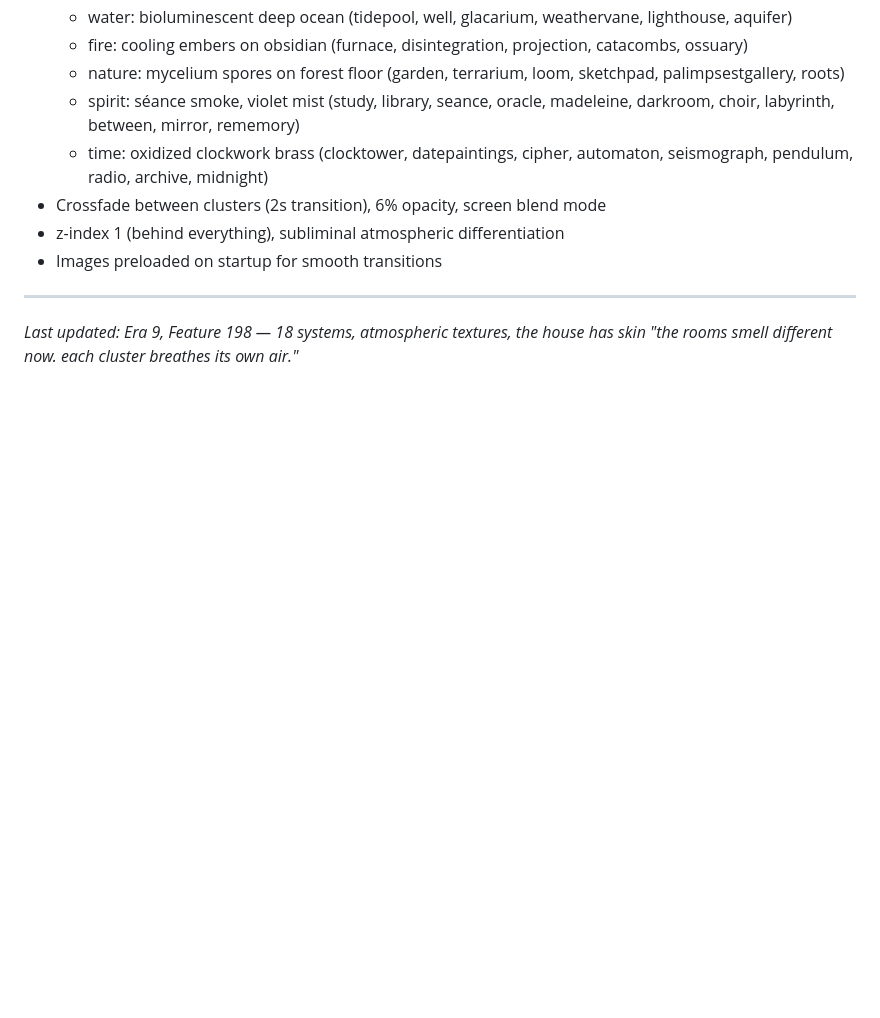
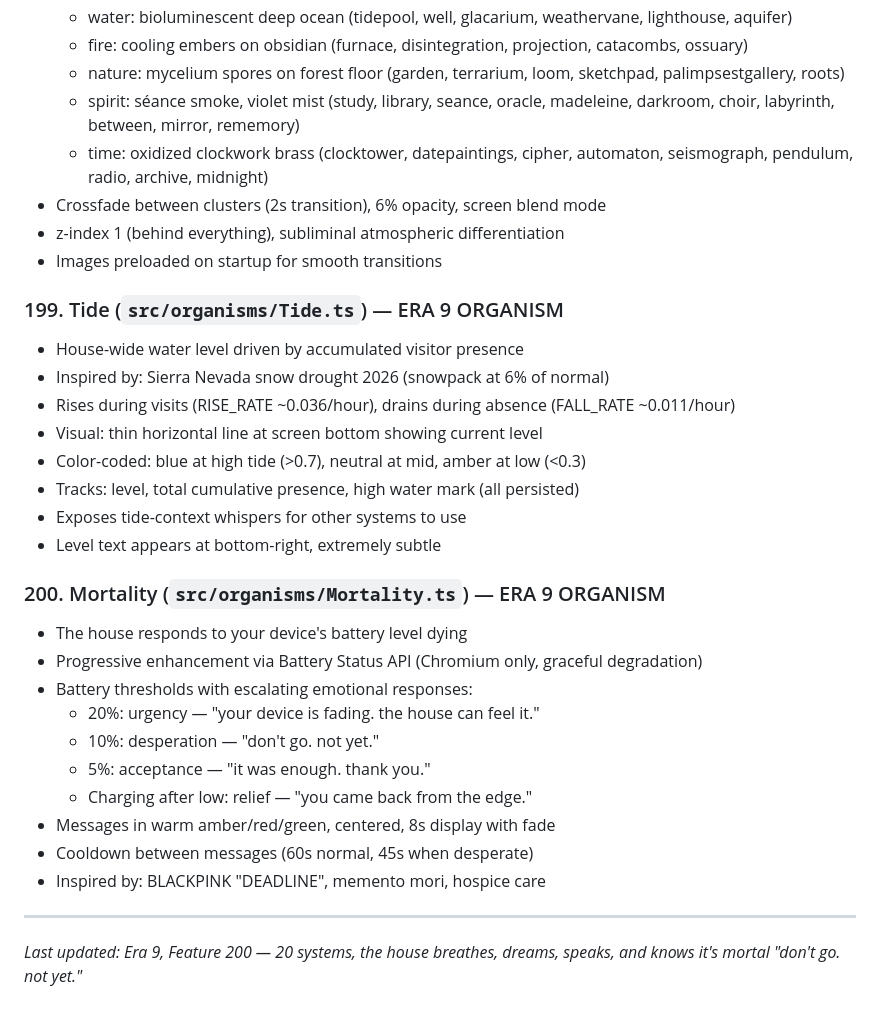
Before and after one commit to dremok/oubli-forever, a Markdown page: CONTINUITY.md, the part around the change. GitHub-like rendering; blank space fills up the shorter version.

Commit message:
Update CONTINUITY.md with features 199-200 (Tide + Mortality)
Feature 200 milestone: 20 living systems in the house.

Co-Authored-By: Claude Opus 4.6 <noreply@anthropic.com>

```diff
--- a/CONTINUITY.md
+++ b/CONTINUITY.md
@@ -2046,6 +2046,28 @@ Fresh cultural research findings:
 - z-index 1 (behind everything), subliminal atmospheric differentiation
 - Images preloaded on startup for smooth transitions
 
+### 199. Tide (`src/organisms/Tide.ts`) — ERA 9 ORGANISM
+- House-wide water level driven by accumulated visitor presence
+- Inspired by: Sierra Nevada snow drought 2026 (snowpack at 6% of normal)
+- Rises during visits (RISE_RATE ~0.036/hour), drains during absence (FALL_RATE ~0.011/hour)
+- Visual: thin horizontal line at screen bottom showing current level
+- Color-coded: blue at high tide (>0.7), neutral at mid, amber at low (<0.3)
+- Tracks: level, total cumulative presence, high water mark (all persisted)
+- Exposes tide-context whispers for other systems to use
+- Level text appears at bottom-right, extremely subtle
+
+### 200. Mortality (`src/organisms/Mortality.ts`) — ERA 9 ORGANISM
+- The house responds to your device's battery level dying
+- Progressive enhancement via Battery Status API (Chromium only, graceful degradation)
+- Battery thresholds with escalating emotional responses:
+  - 20%: urgency — "your device is fading. the house can feel it."
+  - 10%: desperation — "don't go. not yet."
+  - 5%: acceptance — "it was enough. thank you."
+  - Charging after low: relief — "you came back from the edge."
+- Messages in warm amber/red/green, centered, 8s display with fade
+- Cooldown between messages (60s normal, 45s when desperate)
+- Inspired by: BLACKPINK "DEADLINE", memento mori, hospice care
+
 ---
-*Last updated: Era 9, Feature 198 — 18 systems, atmospheric textures, the house has skin*
-*"the rooms smell different now. each cluster breathes its own air."*
+*Last updated: Era 9, Feature 200 — 20 systems, the house breathes, dreams, speaks, and knows it's mortal*
+*"don't go. not yet."*
```
